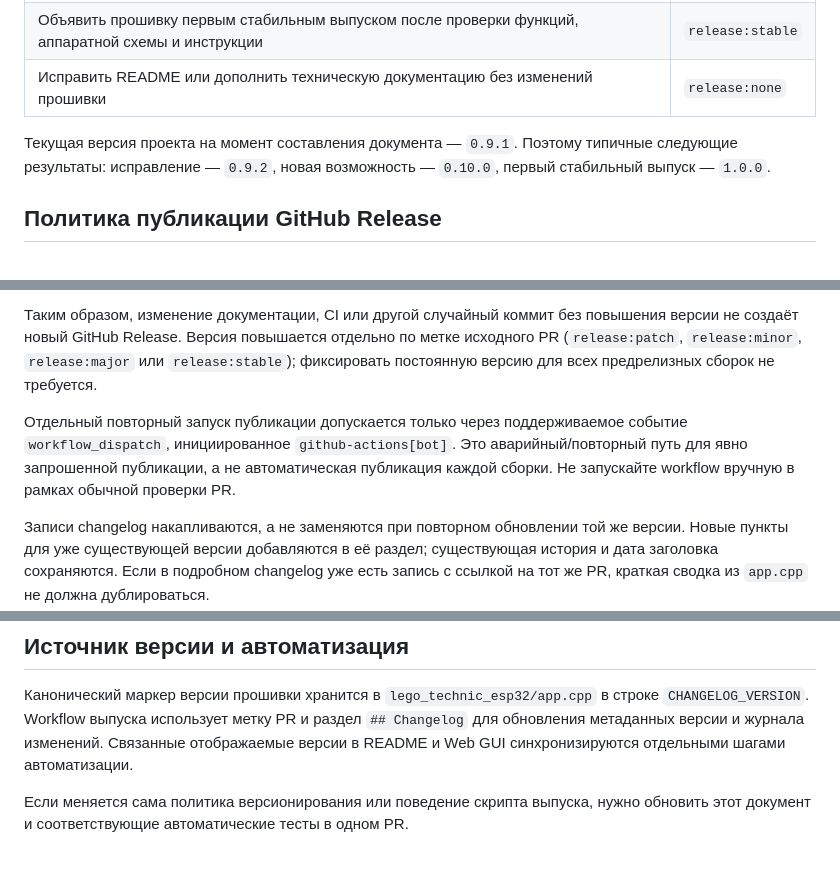
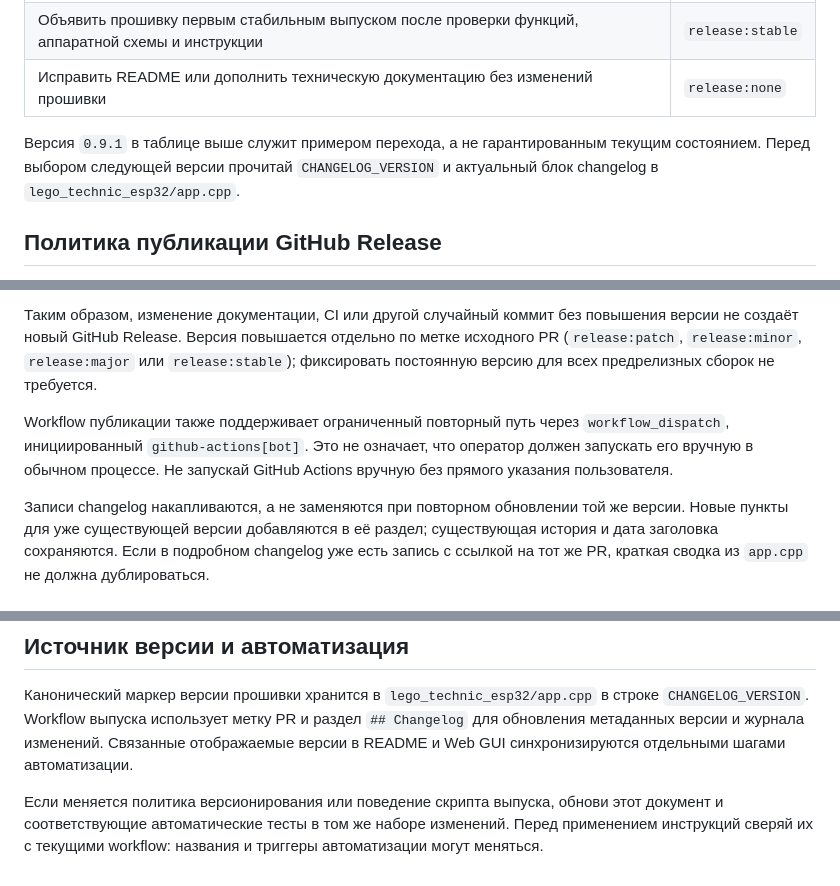
Before and after one commit to dsr987/lego-technic-esp32, a Markdown page: docs/release-versioning.md, 3 parts joined by grey strips. Rendered like a GitHub page.

Commit message:
docs: clarify version examples and workflow guidance

```diff
--- a/docs/release-versioning.md
+++ b/docs/release-versioning.md
@@ -35,7 +35,7 @@
 | Объявить прошивку первым стабильным выпуском после проверки функций, аппаратной схемы и инструкции | `release:stable` |
 | Исправить README или дополнить техническую документацию без изменений прошивки | `release:none` |
 
-Текущая версия проекта на момент составления документа — `0.9.1`. Поэтому типичные следующие результаты: исправление — `0.9.2`, новая возможность — `0.10.0`, первый стабильный выпуск — `1.0.0`.
+Версия `0.9.1` в таблице выше служит примером перехода, а не гарантированным текущим состоянием. Перед выбором следующей версии прочитай `CHANGELOG_VERSION` и актуальный блок changelog в `lego_technic_esp32/app.cpp`.
 
 ## Политика публикации GitHub Release
 
@@ -49,7 +49,7 @@ Workflow `.github/workflows/publish-release.yml` публикует новую
 
 Таким образом, изменение документации, CI или другой случайный коммит без повышения версии не создаёт новый GitHub Release. Версия повышается отдельно по метке исходного PR (`release:patch`, `release:minor`, `release:major` или `release:stable`); фиксировать постоянную версию для всех предрелизных сборок не требуется.
 
-Отдельный повторный запуск публикации допускается только через поддерживаемое событие `workflow_dispatch`, инициированное `github-actions[bot]`. Это аварийный/повторный путь для явно запрошенной публикации, а не автоматическая публикация каждой сборки. Не запускайте workflow вручную в рамках обычной проверки PR.
+Workflow публикации также поддерживает ограниченный повторный путь через `workflow_dispatch`, инициированный `github-actions[bot]`. Это не означает, что оператор должен запускать его вручную в обычном процессе. Не запускай GitHub Actions вручную без прямого указания пользователя.
 
 Записи changelog накапливаются, а не заменяются при повторном обновлении той же версии. Новые пункты для уже существующей версии добавляются в её раздел; существующая история и дата заголовка сохраняются. Если в подробном changelog уже есть запись с ссылкой на тот же PR, краткая сводка из `app.cpp` не должна дублироваться.
 
@@ -65,4 +65,4 @@ Workflow `.github/workflows/publish-release.yml` публикует новую
 
 Канонический маркер версии прошивки хранится в `lego_technic_esp32/app.cpp` в строке `CHANGELOG_VERSION`. Workflow выпуска использует метку PR и раздел `## Changelog` для обновления метаданных версии и журнала изменений. Связанные отображаемые версии в README и Web GUI синхронизируются отдельными шагами автоматизации.
 
-Если меняется сама политика версионирования или поведение скрипта выпуска, нужно обновить этот документ и соответствующие автоматические тесты в одном PR.
+Если меняется политика версионирования или поведение скрипта выпуска, обнови этот документ и соответствующие автоматические тесты в том же наборе изменений. Перед применением инструкций сверяй их с текущими workflow: названия и триггеры автоматизации могут меняться.
```
